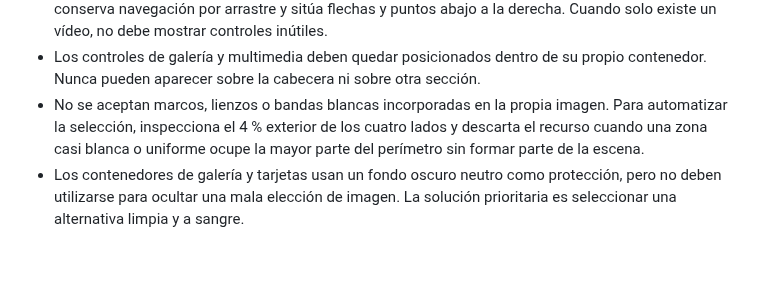
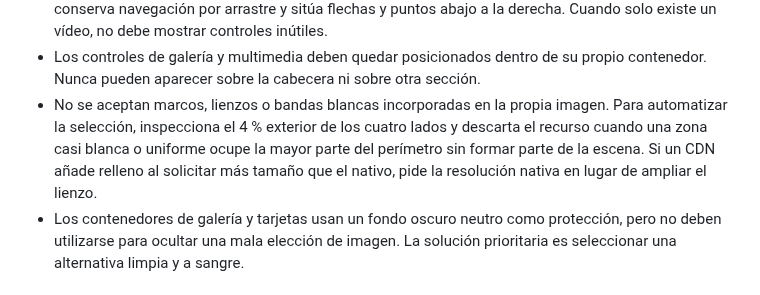
Before and after one commit to patapon98/Checkpoint-videojuegos, a Markdown page: docs/game-hubs-editorial.md, the part around the change. Drawn GitHub-style; blank space fills up the shorter version.

Commit message:
docs: prevent CDN image padding

```diff
--- a/docs/game-hubs-editorial.md
+++ b/docs/game-hubs-editorial.md
@@ -95,7 +95,7 @@ No se debe repetir el nombre del juego de forma mecánica en todos los párrafos
 - Cada vídeo necesita título, etiqueta, fecha de publicación e identificador correctos.
 - Los vídeos se presentan mediante el slider común de multimedia. Muestra un vídeo por pasada, conserva navegación por arrastre y sitúa flechas y puntos abajo a la derecha. Cuando solo existe un vídeo, no debe mostrar controles inútiles.
 - Los controles de galería y multimedia deben quedar posicionados dentro de su propio contenedor. Nunca pueden aparecer sobre la cabecera ni sobre otra sección.
-- No se aceptan marcos, lienzos o bandas blancas incorporadas en la propia imagen. Para automatizar la selección, inspecciona el 4 % exterior de los cuatro lados y descarta el recurso cuando una zona casi blanca o uniforme ocupe la mayor parte del perímetro sin formar parte de la escena.
+- No se aceptan marcos, lienzos o bandas blancas incorporadas en la propia imagen. Para automatizar la selección, inspecciona el 4 % exterior de los cuatro lados y descarta el recurso cuando una zona casi blanca o uniforme ocupe la mayor parte del perímetro sin formar parte de la escena. Si un CDN añade relleno al solicitar más tamaño que el nativo, pide la resolución nativa en lugar de ampliar el lienzo.
 - Los contenedores de galería y tarjetas usan un fondo oscuro neutro como protección, pero no deben utilizarse para ocultar una mala elección de imagen. La solución prioritaria es seleccionar una alternativa limpia y a sangre.
 
 ## Fichas relacionadas
```
